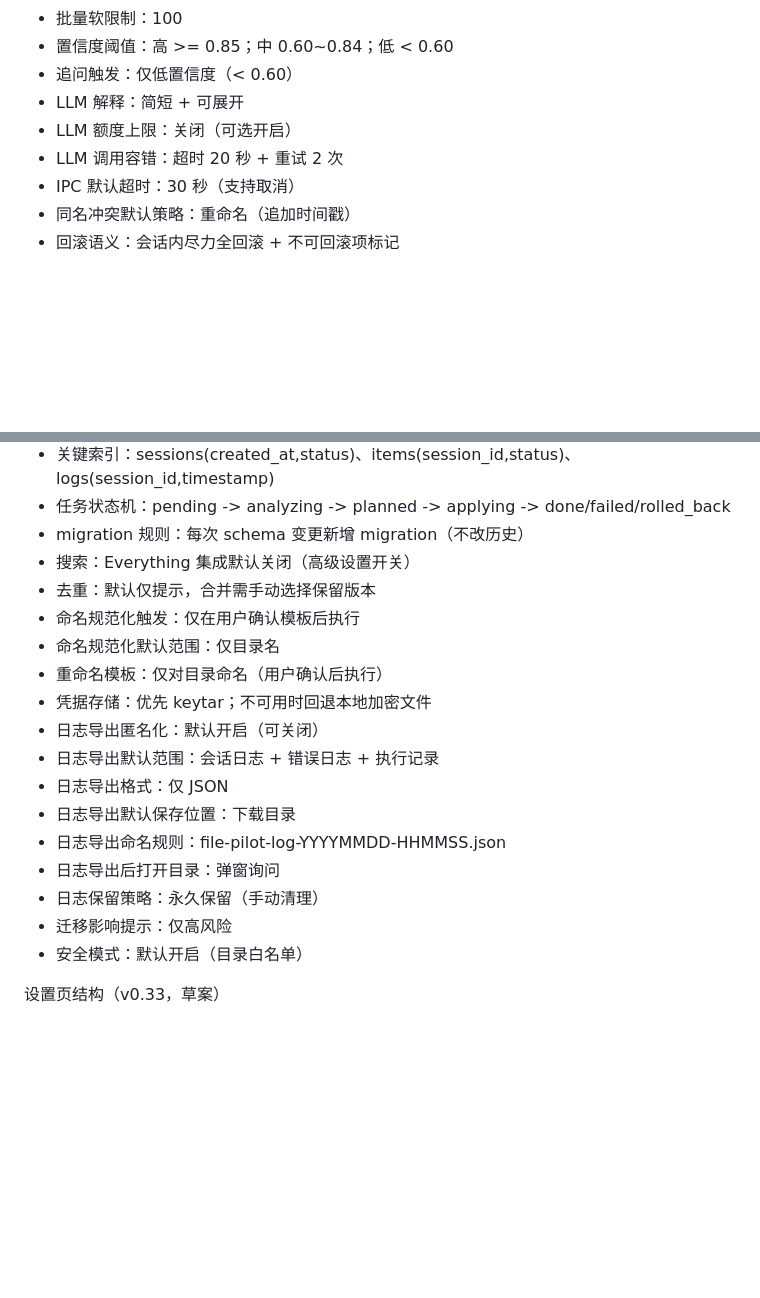
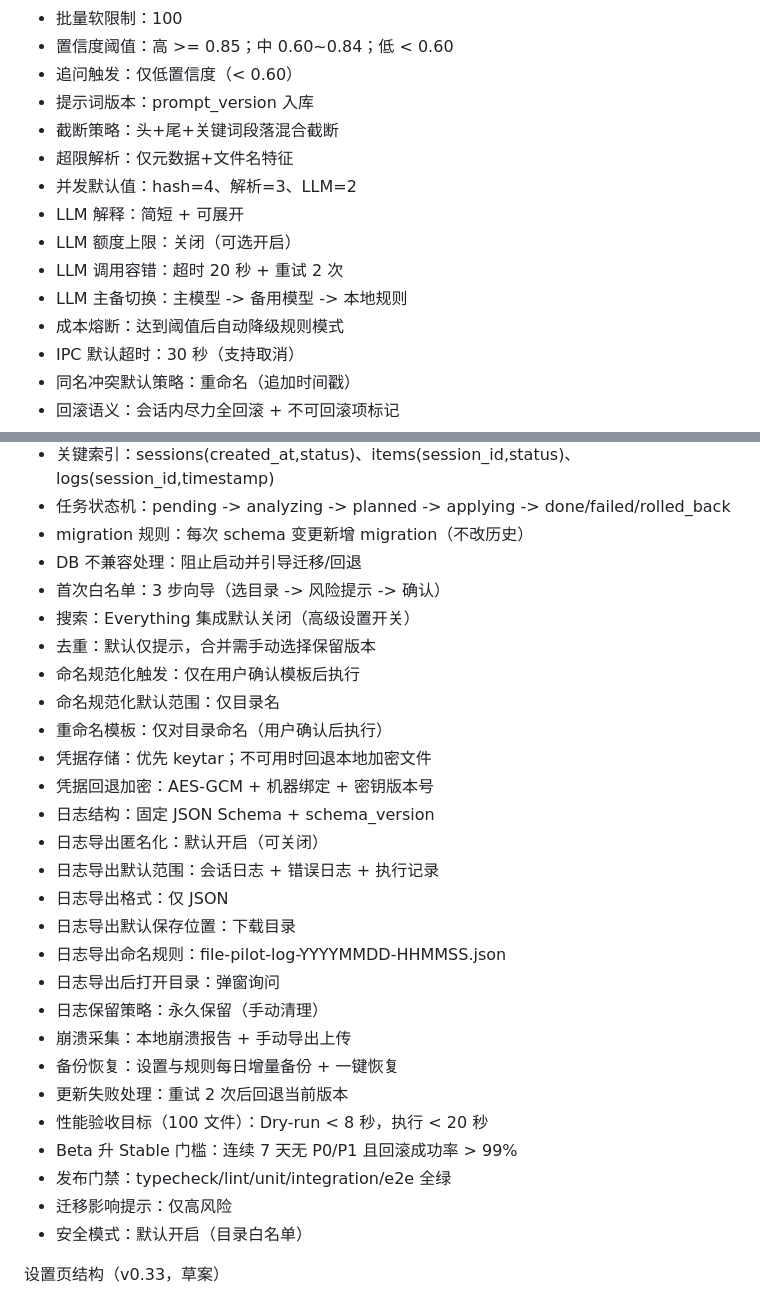
Before and after one commit to bitpurleclude/file-pilot, a Markdown page: PLAN.md, 2 parts joined by grey strips. GitHub-like rendering; blank space fills up the shorter version.

```diff
--- a/PLAN.md
+++ b/PLAN.md
@@ -232,9 +250,15 @@ API/模块接口（草案）
 - 批量软限制：100
 - 置信度阈值：高 >= 0.85；中 0.60~0.84；低 < 0.60
 - 追问触发：仅低置信度（< 0.60）
+- 提示词版本：prompt_version 入库
+- 截断策略：头+尾+关键词段落混合截断
+- 超限解析：仅元数据+文件名特征
+- 并发默认值：hash=4、解析=3、LLM=2
 - LLM 解释：简短 + 可展开
 - LLM 额度上限：关闭（可选开启）
 - LLM 调用容错：超时 20 秒 + 重试 2 次
+- LLM 主备切换：主模型 -> 备用模型 -> 本地规则
+- 成本熔断：达到阈值后自动降级规则模式
 - IPC 默认超时：30 秒（支持取消）
 - 同名冲突默认策略：重命名（追加时间戳）
 - 回滚语义：会话内尽力全回滚 + 不可回滚项标记
@@ -251,12 +275,16 @@ API/模块接口（草案）
 - 关键索引：sessions(created_at,status)、items(session_id,status)、logs(session_id,timestamp)
 - 任务状态机：pending -> analyzing -> planned -> applying -> done/failed/rolled_back
 - migration 规则：每次 schema 变更新增 migration（不改历史）
+- DB 不兼容处理：阻止启动并引导迁移/回退
+- 首次白名单：3 步向导（选目录 -> 风险提示 -> 确认）
 - 搜索：Everything 集成默认关闭（高级设置开关）
 - 去重：默认仅提示，合并需手动选择保留版本
 - 命名规范化触发：仅在用户确认模板后执行
 - 命名规范化默认范围：仅目录名
 - 重命名模板：仅对目录命名（用户确认后执行）
 - 凭据存储：优先 keytar；不可用时回退本地加密文件
+- 凭据回退加密：AES-GCM + 机器绑定 + 密钥版本号
+- 日志结构：固定 JSON Schema + schema_version
 - 日志导出匿名化：默认开启（可关闭）
 - 日志导出默认范围：会话日志 + 错误日志 + 执行记录
 - 日志导出格式：仅 JSON
@@ -264,6 +292,12 @@ API/模块接口（草案）
 - 日志导出命名规则：file-pilot-log-YYYYMMDD-HHMMSS.json
 - 日志导出后打开目录：弹窗询问
 - 日志保留策略：永久保留（手动清理）
+- 崩溃采集：本地崩溃报告 + 手动导出上传
+- 备份恢复：设置与规则每日增量备份 + 一键恢复
+- 更新失败处理：重试 2 次后回退当前版本
+- 性能验收目标（100 文件）：Dry-run < 8 秒，执行 < 20 秒
+- Beta 升 Stable 门槛：连续 7 天无 P0/P1 且回滚成功率 > 99%
+- 发布门禁：typecheck/lint/unit/integration/e2e 全绿
 - 迁移影响提示：仅高风险
 - 安全模式：默认开启（目录白名单）
 
```
Also changed, not shown: other parts of PLAN.md (+38 -0 lines).
